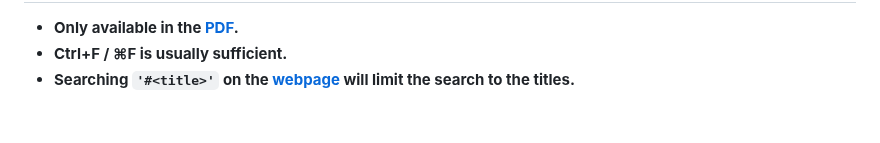
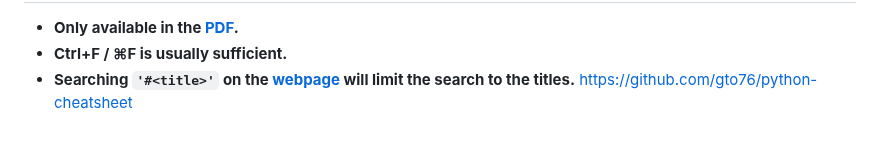
Before and after one commit to almaz8811/PythonHelper, a Markdown page: README.md, the part around the change. Drawn GitHub-style.

```diff
--- a/README.md
+++ b/README.md
@@ -3567,3 +3567,4 @@ Index
 * **Only available in the [PDF](https://transactions.sendowl.com/products/78175486/4422834F/view).**
 * **Ctrl+F / ⌘F is usually sufficient.**
 * **Searching `'#<title>'` on the [webpage](https://gto76.github.io/python-cheatsheet/) will limit the search to the titles.**
+https://github.com/gto76/python-cheatsheet
```
